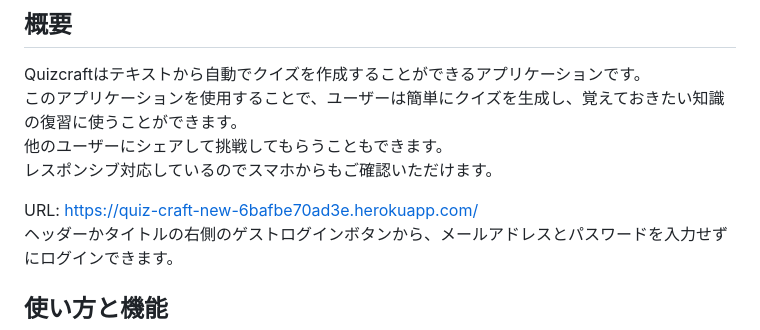
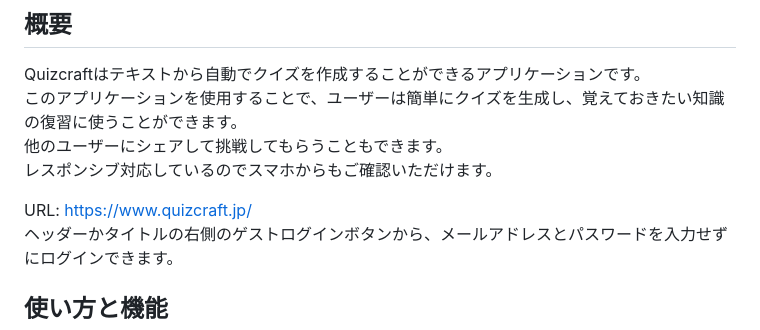
Before and after one commit to Hayate603/QuizCraft, a Markdown page: README.md, the part around the change. GitHub-like rendering.

Commit message:
[update]README内のURLを更新
- アプリケーションのURLをHerokuからドメイン（https://www.quizcraft.jp/）に変更。

```diff
--- a/README.md
+++ b/README.md
@@ -6,7 +6,7 @@ Quizcraftはテキストから自動でクイズを作成することができ
 他のユーザーにシェアして挑戦してもらうこともできます。<br>
 レスポンシブ対応しているのでスマホからもご確認いただけます。
 
-URL: https://quiz-craft-new-6bafbe70ad3e.herokuapp.com/<br>
+URL: https://www.quizcraft.jp/<br>
 ヘッダーかタイトルの右側のゲストログインボタンから、メールアドレスとパスワードを入力せずにログインできます。
 
 ## 使い方と機能
```
